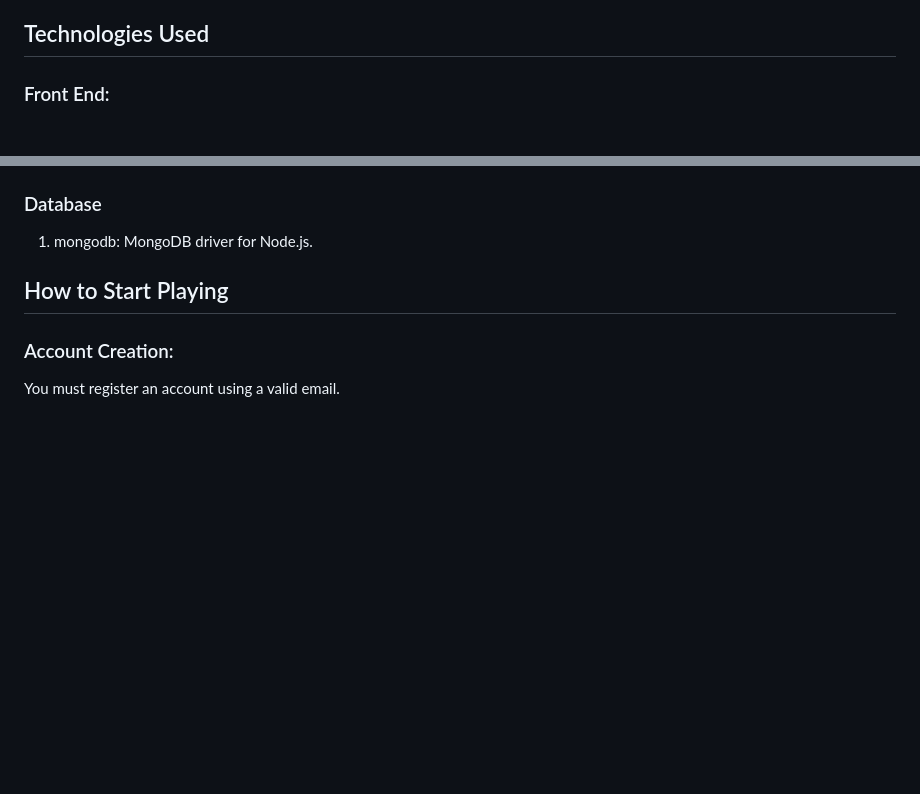
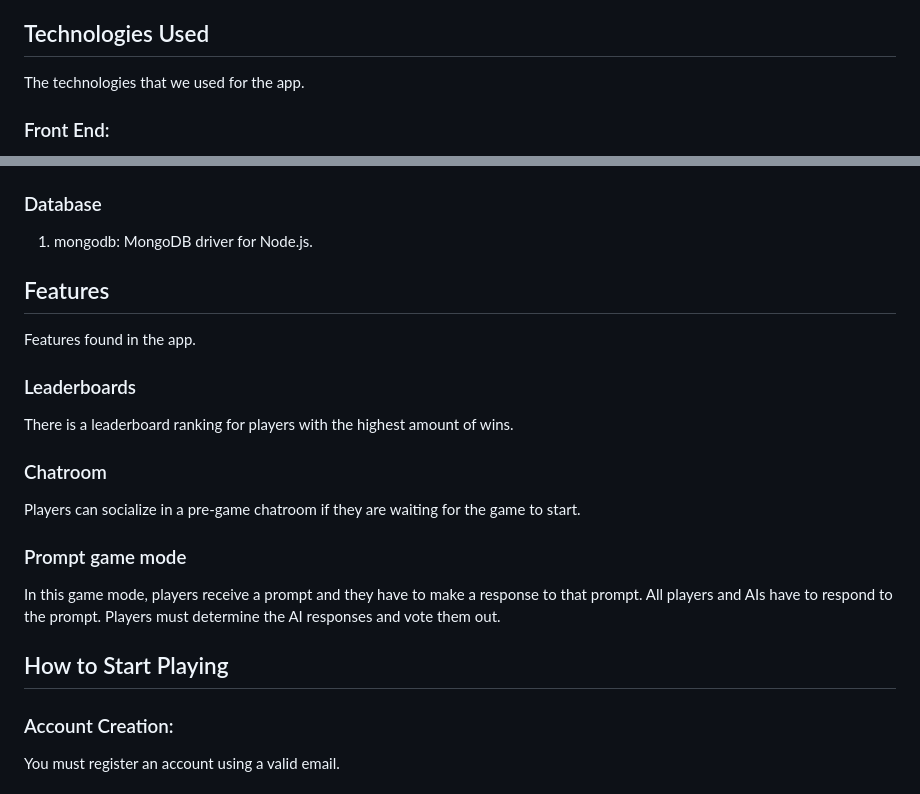
Before and after one commit to Beijzum/2800-202410-DTC04, a Markdown page: README.md, 2 parts joined by grey strips. Drawn GitHub-style; blank space fills up the shorter version.

Commit message:
ADD Features to README

```diff
--- a/README.md
+++ b/README.md
@@ -5,6 +5,7 @@ Dead Net is a game where players must distinguish between human and AI chat bots
 In the future, we believe that there will be an increase of bad actors programming malicious AI to scam, defraud, and misinform the general population. We are developing a game where players must distinguish between human and AI chat bots to combat the rise of malicious AI. We believe that a gaming environment is the best way to teach people strategies on how to detect AI-generated content because games will provide consistent positive feedback to users, which helps to reinforce their behaviour regarding AI.
 
 ## Technologies Used
+The technologies that we used for the app.
 
 ### Front End:
 1. ejs: Server-side rendering of HTML templates.
@@ -37,6 +38,17 @@ In the future, we believe that there will be an increase of bad actors programmi
 ### Database
 1. mongodb: MongoDB driver for Node.js.
 
+## Features
+Features found in the app.
+
+### Leaderboards
+There is a leaderboard ranking for players with the highest amount of wins.
+
+### Chatroom
+Players can socialize in a pre-game chatroom if they are waiting for the game to start.
+
+### Prompt game mode
+In this game mode, players receive a prompt and they have to make a response to that prompt. All players and AIs have to respond to the prompt. Players must determine the AI responses and vote them out.
 
 ## How to Start Playing
 
```
